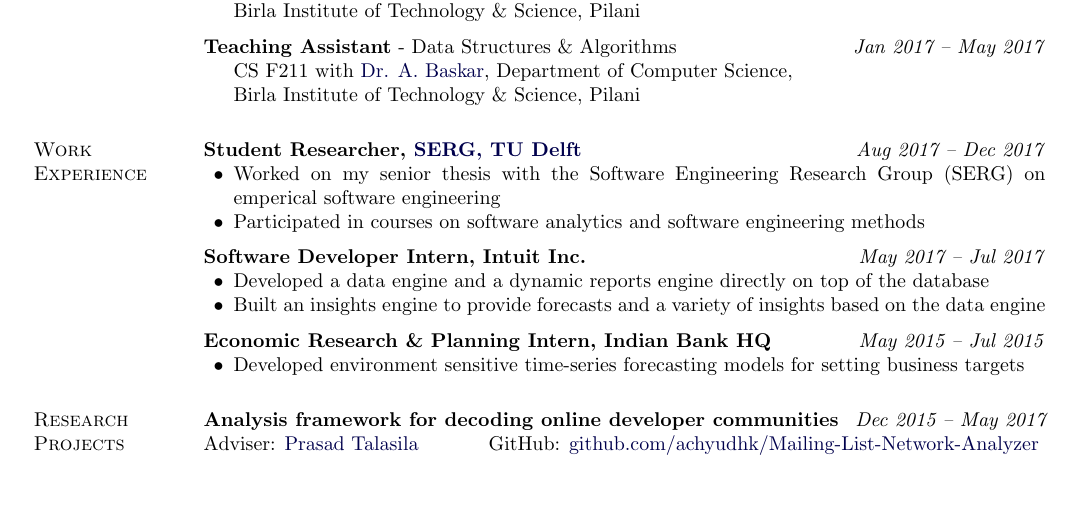
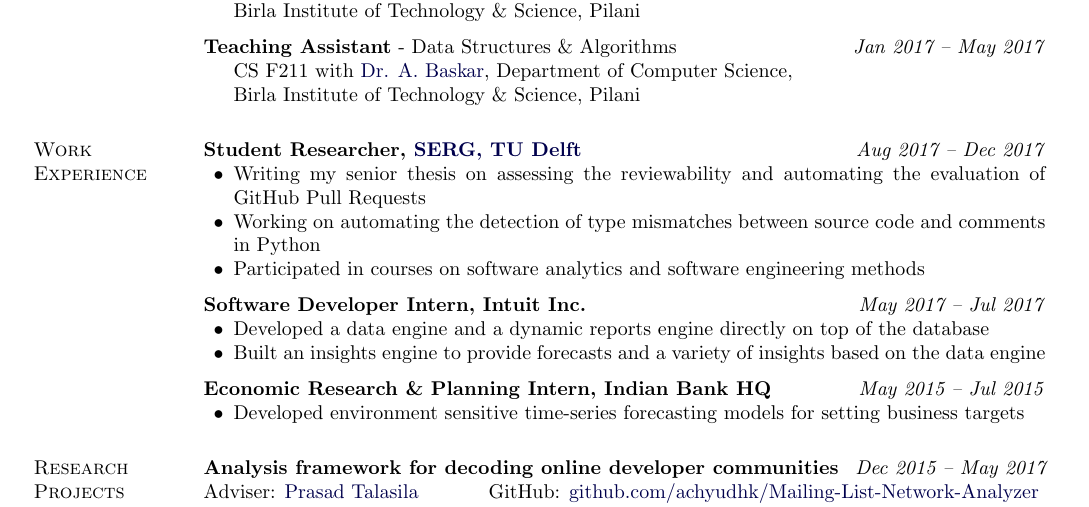
Before and after one commit to achyudh/Academic-CV, a LaTeX CV (Achyudh_CV.tex): part of page 1 of 2, cut so that both start at the same text, the shorter picture padded with empty space. Compiled offline with pdfLaTeX.

Commit message:
Add SERG projects

```diff
--- a/Achyudh_CV.tex
+++ b/Achyudh_CV.tex
@@ -270,7 +270,8 @@ Pilani
 \section{Work Experience}
 \textbf{Student Researcher, \href{http://swerl.tudelft.nl/bin/view/Main/WebHome}{SERG, TU Delft}} \hfill \emph{Aug 2017 -- Dec 2017}
 \begin{innerlist}
-    \item Worked on my senior thesis with the Software Engineering Research Group (SERG) on emperical software engineering
+    \item Writing my senior thesis on assessing the reviewability and automating the evaluation of GitHub Pull Requests
+    \item Working on automating the detection of type mismatches between source code and comments in Python
     \item Participated in courses on software analytics and software engineering methods
 \end{innerlist}
 
```
Also changed, not shown: Achyudh_CV.pdf, 1 other file.
